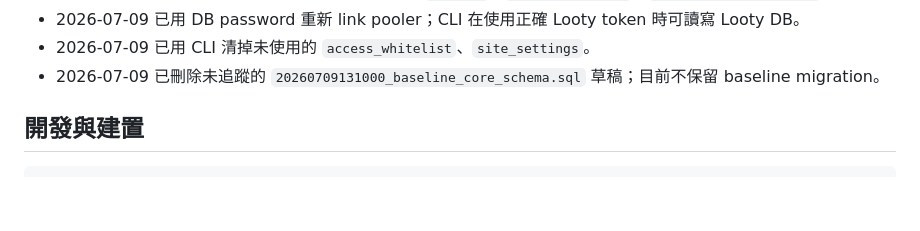
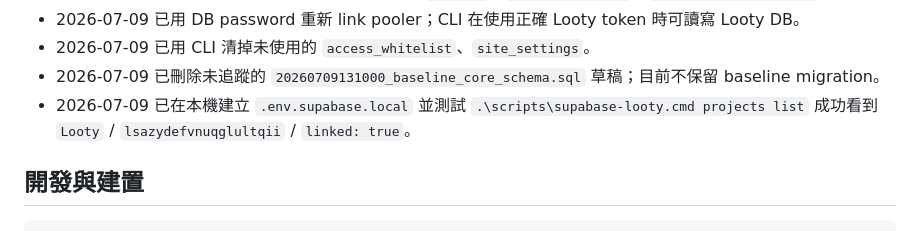
Before and after one commit to pixelgd-games/looty, a Markdown page: README.md, the part around the change. Rendered like a GitHub page; blank space fills up the shorter version.

Commit message:
Document Looty Supabase token setup

```diff
--- a/README.md
+++ b/README.md
@@ -297,6 +297,7 @@ https://mcp.supabase.com/mcp?project_ref=lsazydefvnuqglultqii&read_only=true
 - 2026-07-09 已用 DB password 重新 link pooler；CLI 在使用正確 Looty token 時可讀寫 Looty DB。
 - 2026-07-09 已用 CLI 清掉未使用的 `access_whitelist`、`site_settings`。
 - 2026-07-09 已刪除未追蹤的 `20260709131000_baseline_core_schema.sql` 草稿；目前不保留 baseline migration。
+- 2026-07-09 已在本機建立 `.env.supabase.local` 並測試 `.\scripts\supabase-looty.cmd projects list` 成功看到 `Looty` / `lsazydefvnuqglultqii` / `linked: true`。
 
 ## 開發與建置
 
```
Also changed, not shown: AGENTS.md (+1 -0 lines), GAME_PLATFORM_INTEGRATION.md (+2 -0 lines).
